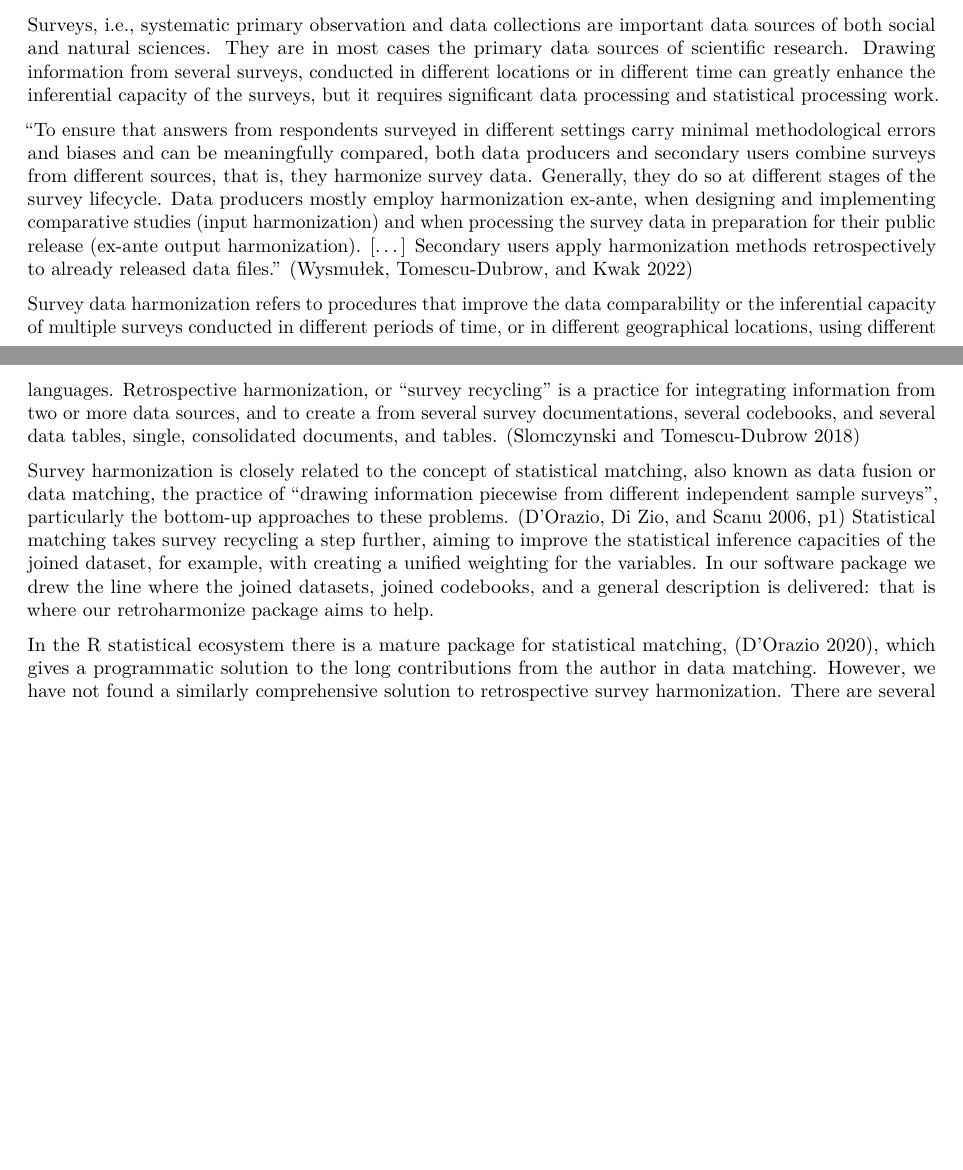
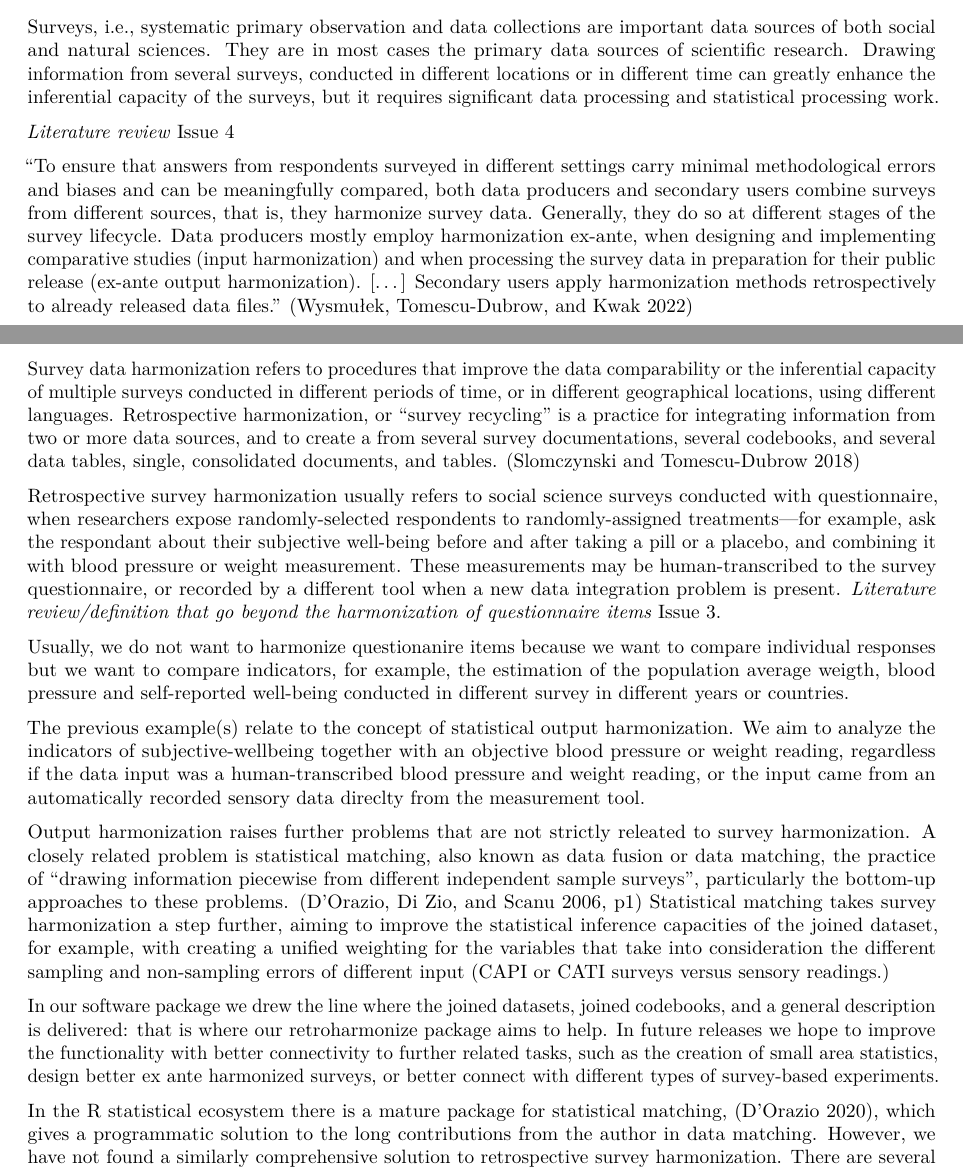
Before and after one commit to dataobservatory-eu/retroharmonize-publication, an R Markdown document (Retroharmonize_article.Rmd): two parts of pages 1 and 2 of 7 before the commit and two parts of pages 1 and 2 of 8 after it, joined at a grey line, cut so that both start at the same text, the shorter picture padded with empty space. Rendered offline with R 4.5, knitr and Pandoc, then LaTeX, with nearby package versions.

Commit message:
Update Retroharmonize_article.Rmd

```diff
--- a/Retroharmonize_article.Rmd
+++ b/Retroharmonize_article.Rmd
@@ -40,11 +40,21 @@ _An overview of the software, how it was produced, and the research for which it
 
 Surveys, i.e., systematic primary observation and data collections are important data sources of both social and natural sciences. They are in most cases the primary data sources of scientific research.  Drawing information from several surveys, conducted in different locations or in different time can greatly enhance the inferential capacity of the surveys, but it requires significant data processing and statistical processing work.
 
+_Literature review_ [Issue 4](https://github.com/dataobservatory-eu/retroharmonize-publication/issues/4)
+
 "To ensure that answers from respondents surveyed in different settings carry minimal methodological errors and biases and can be meaningfully compared, both data producers and secondary users combine surveys from different sources, that is, they harmonize survey data. Generally, they do so at different stages of the survey lifecycle. Data producers mostly employ harmonization ex-ante, when designing and implementing comparative studies (input harmonization) and when processing the survey data in preparation for their public release (ex-ante output harmonization). […] Secondary users apply harmonization methods retrospectively to already released data files." [@wysmulek_expost_2022]
 
 Survey data harmonization refers to procedures that improve the data comparability or the inferential capacity of multiple surveys conducted in different periods of time, or in different geographical locations, using different languages. Retrospective harmonization, or “survey recycling” is a practice for integrating information from two or more data sources, and to create a from several survey documentations, several codebooks, and several data tables, single, consolidated documents, and tables.  [@slomczynski_principles_survey_data_recycling_2018]
 
-Survey harmonization is closely related to the concept of statistical matching, also known as data fusion or data matching, the practice of “drawing information piecewise from different independent sample surveys”, particularly the bottom-up approaches to these problems. [@dorazio_statistical_2006, p1] Statistical matching takes survey recycling a step further, aiming to improve the statistical inference capacities of the joined dataset, for example, with creating a unified weighting for the variables.  In our software package we drew the line where the joined datasets, joined codebooks, and a general description is delivered: that is where our retroharmonize package aims to help.
+Retrospective survey harmonization usually refers to social science surveys conducted with questionnaire, when researchers expose randomly-selected respondents to randomly-assigned treatments---for example, ask the respondant about their subjective well-being before and after taking a pill or a placebo, and combining it with blood pressure or weight measurement. These measurements may be human-transcribed to the survey questionnaire, or recorded by a different tool when a new data integration problem is present. _Literature review/definition that go beyond the harmonization of questionnaire items_ [Issue 3](https://github.com/dataobservatory-eu/retroharmonize-publication/issues/3).
+
+Usually, we do not want to harmonize questionanire items because we want to compare individual responses but we want to compare indicators, for example, the estimation of the population average weigth, blood pressure and self-reported well-being conducted in different survey in different years or countries.
+
+The previous example(s) relate to the concept of statistical output harmonization. We aim to analyze the indicators of subjective-wellbeing together with an objective blood pressure or weight reading, regardless if the data input was a human-transcribed blood pressure and weight reading, or the input came from an automatically recorded sensory data direclty from the measurement tool.
+
+Output harmonization raises further problems that are not strictly releated to survey harmonization. A closely related problem is statistical matching, also known as data fusion or data matching, the practice of “drawing information piecewise from different independent sample surveys”, particularly the bottom-up approaches to these problems. [@dorazio_statistical_2006, p1] Statistical matching takes survey harmonization a step further, aiming to improve the statistical inference capacities of the joined dataset, for example, with creating a unified weighting for the variables that take into consideration the different sampling and non-sampling errors of different input (CAPI or CATI surveys versus sensory readings.)
+
+In our software package we drew the line where the joined datasets, joined codebooks, and a general description is delivered: that is where our retroharmonize package aims to help. In future releases we hope to improve the functionality with better connectivity to further related tasks, such as the creation of small area statistics, design better ex ante harmonized surveys, or better connect with different types of survey-based experiments.
 
 In the R statistical ecosystem there is a mature package for statistical matching, [@r_package_statmatch], which gives a programmatic solution to the long contributions from the author in data matching.  However, we have not found a similarly comprehensive solution to retrospective survey harmonization.  There are several packages which fulfil partial tasks required to achieve a joined dataset and joined codebook, but not in a unified workflow and with all the ingredients present from importing an existing survey, processing both its data and metadata, and placing it into a more suitable format, augmented by variables necessary join data from several sources (such as an observation identifier that is truly unique among two or more original datasets, or potentially a consistent, new, post-stratification weight.)
 
```
